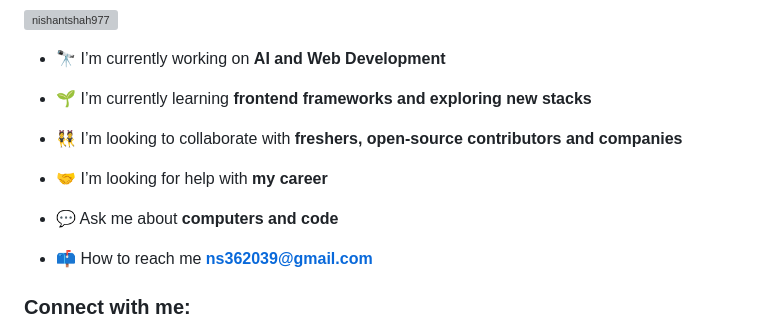
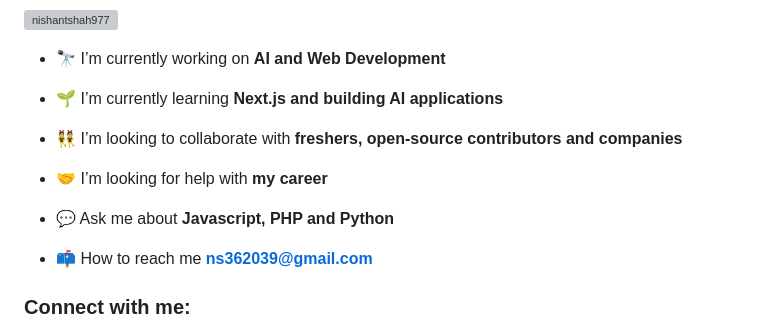
Before and after one commit to nishantshah977/nishantshah977, a Markdown page: README.md, the part around the change. Rendered like a GitHub page; grey boxes are pictures that could not be loaded.

```diff
--- a/README.md
+++ b/README.md
@@ -10,13 +10,13 @@
 
 - 🔭 I’m currently working on **AI and Web Development**
 
-- 🌱 I’m currently learning **frontend frameworks and exploring new stacks**
+- 🌱 I’m currently learning **Next.js and building AI applications**
 
 - 👯 I’m looking to collaborate with **freshers, open-source contributors and companies**
 
 - 🤝 I’m looking for help with **my career**
 
-- 💬 Ask me about **computers and code**
+- 💬 Ask me about **Javascript, PHP and Python**
 
 - 📫 How to reach me **ns362039@gmail.com**
 
```
